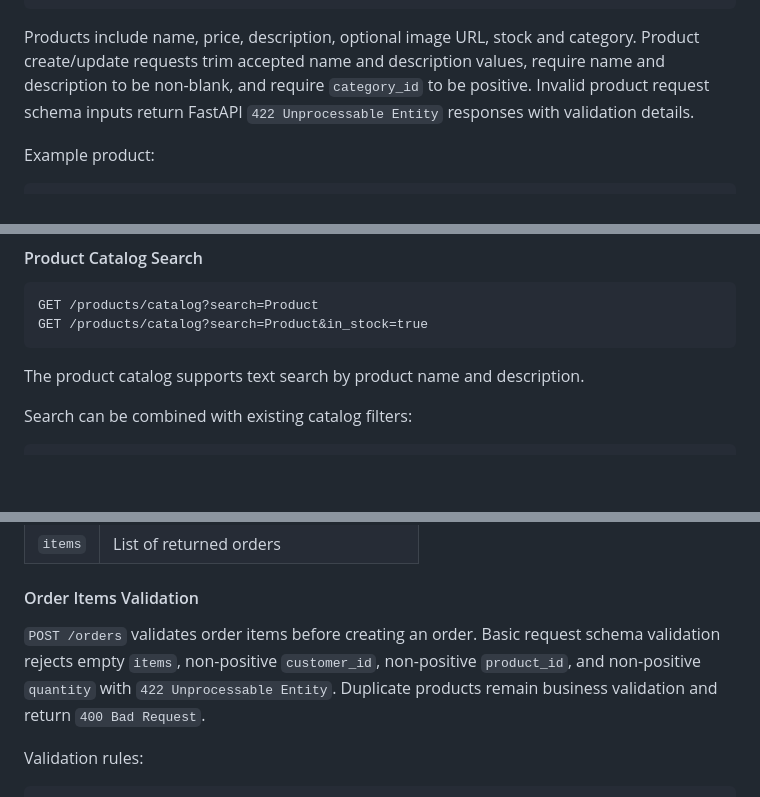
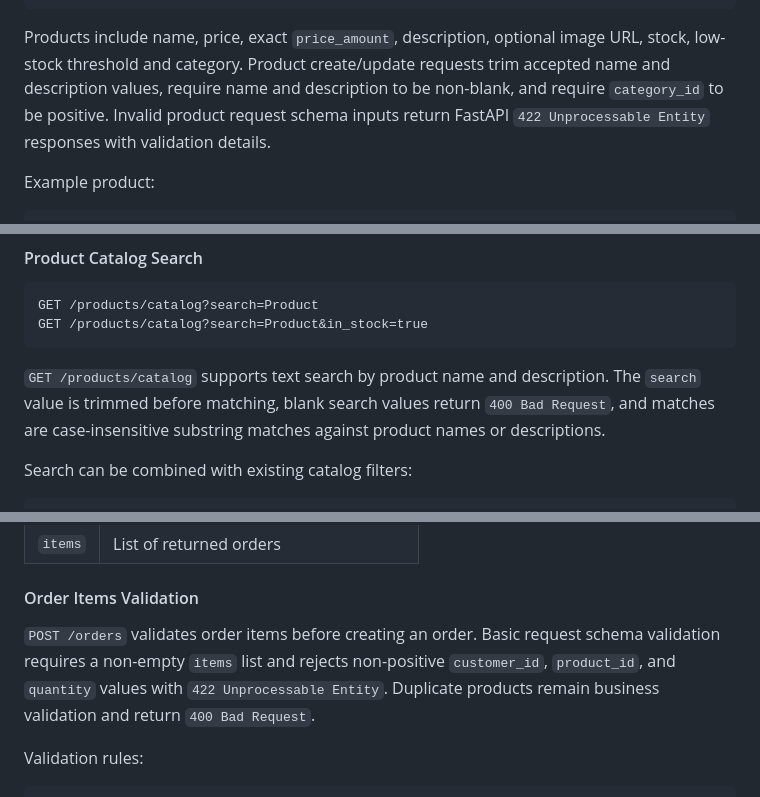
Before and after one commit to Pavlo-Stelmakh/online_shop, a Markdown page: README.md, 3 parts joined by grey strips. Drawn GitHub-style; blank space fills up the shorter version.

````diff
--- a/README.md
+++ b/README.md
@@ -1357,7 +1358,7 @@ GET /products/catalog?category_id=1&min_price=100&max_price=500&in_stock=true&so
 GET /products/catalog/pages
 ```
 
-Products include name, price, description, optional image URL, stock and category. Product create/update requests trim accepted name and description values, require name and description to be non-blank, and require `category_id` to be positive. Invalid product request schema inputs return FastAPI `422 Unprocessable Entity` responses with validation details.
+Products include name, price, exact `price_amount`, description, optional image URL, stock, low-stock threshold and category. Product create/update requests trim accepted name and description values, require name and description to be non-blank, and require `category_id` to be positive. Invalid product request schema inputs return FastAPI `422 Unprocessable Entity` responses with validation details.
 
 Example product:
 
@@ -1600,7 +1620,7 @@ GET /products/catalog?search=Product
 GET /products/catalog?search=Product&in_stock=true
 ```
 
-The product catalog supports text search by product name and description.
+`GET /products/catalog` supports text search by product name and description. The `search` value is trimmed before matching, blank search values return `400 Bad Request`, and matches are case-insensitive substring matches against product names or descriptions.
 
 Search can be combined with existing catalog filters:
 
@@ -1887,7 +1907,7 @@ Response fields:
 
 #### Order Items Validation
 
-`POST /orders` validates order items before creating an order. Basic request schema validation rejects empty `items`, non-positive `customer_id`, non-positive `product_id`, and non-positive `quantity` with `422 Unprocessable Entity`. Duplicate products remain business validation and return `400 Bad Request`.
+`POST /orders` validates order items before creating an order. Basic request schema validation requires a non-empty `items` list and rejects non-positive `customer_id`, `product_id`, and `quantity` values with `422 Unprocessable Entity`. Duplicate products remain business validation and return `400 Bad Request`.
 
 Validation rules:
 
````
Also changed, not shown: other parts of README.md (+34 -12 lines).
